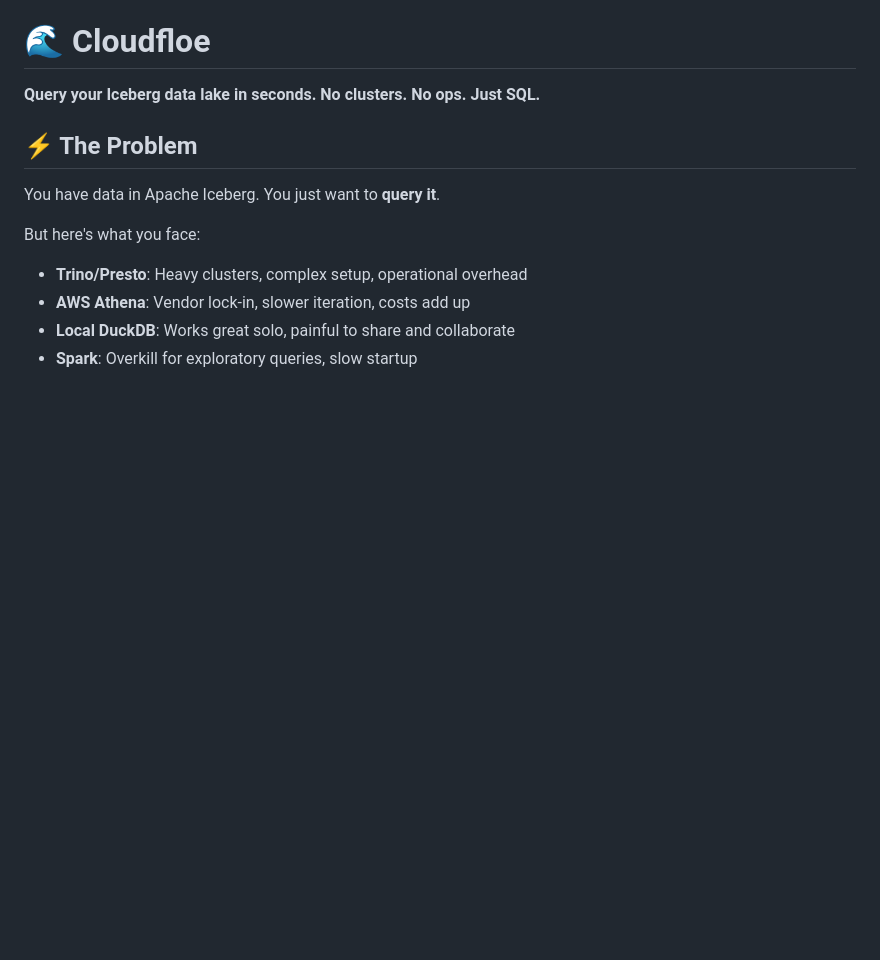
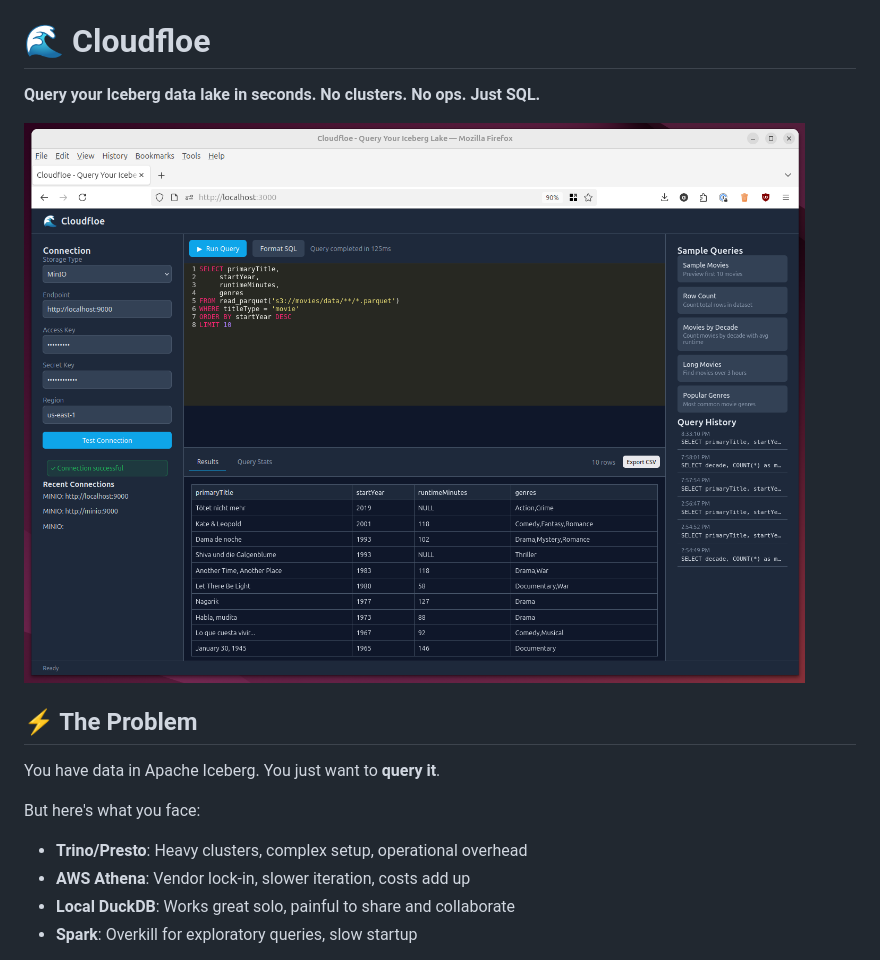
Before and after one commit to gordonmurray/cloudfloe, a Markdown page: README.md, the part around the change. Drawn GitHub-style; pictures changed too: images/cloudfloe_scrrenshot.png (added); blank space fills up the shorter version.

Commit message:
Added a screenshot

```diff
--- a/README.md
+++ b/README.md
@@ -1,6 +1,8 @@
 # 🌊 Cloudfloe
 
 **Query your Iceberg data lake in seconds. No clusters. No ops. Just SQL.**
+
+![Cloudfloe Screenshot](images/cloudfloe_scrrenshot.png)
 
 ## ⚡ The Problem
 
```
